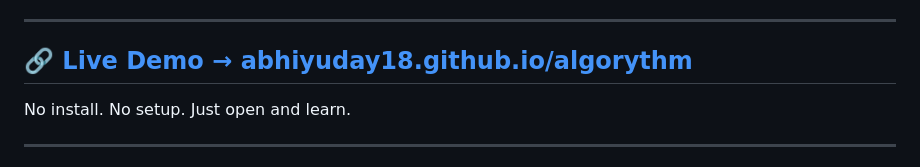
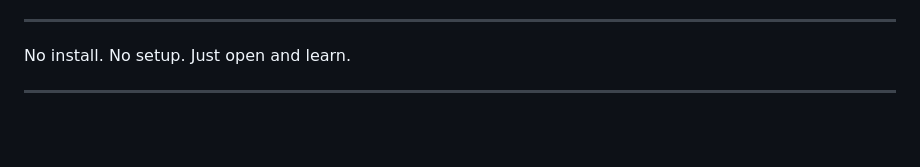
Before and after one commit to Abhiyuday18/algorythm, a Markdown page: README.md, the part around one of its changes. GitHub-like rendering; blank space fills up the shorter version.

Commit message:
Update README to remove HTML badge and demo link
Removed HTML badge and live demo link from README.

```diff
--- a/README.md
+++ b/README.md
@@ -8,8 +7,6 @@
 ![Status](https://img.shields.io/badge/Status-Live-brightgreen?style=flat)
 
 ---
-
-## 🔗 [Live Demo → abhiyuday18.github.io/algorythm](https://abhiyuday18.github.io/algorythm)
 
 No install. No setup. Just open and learn.
 
```
Also changed, not shown: other parts of README.md (+0 -1 lines).
